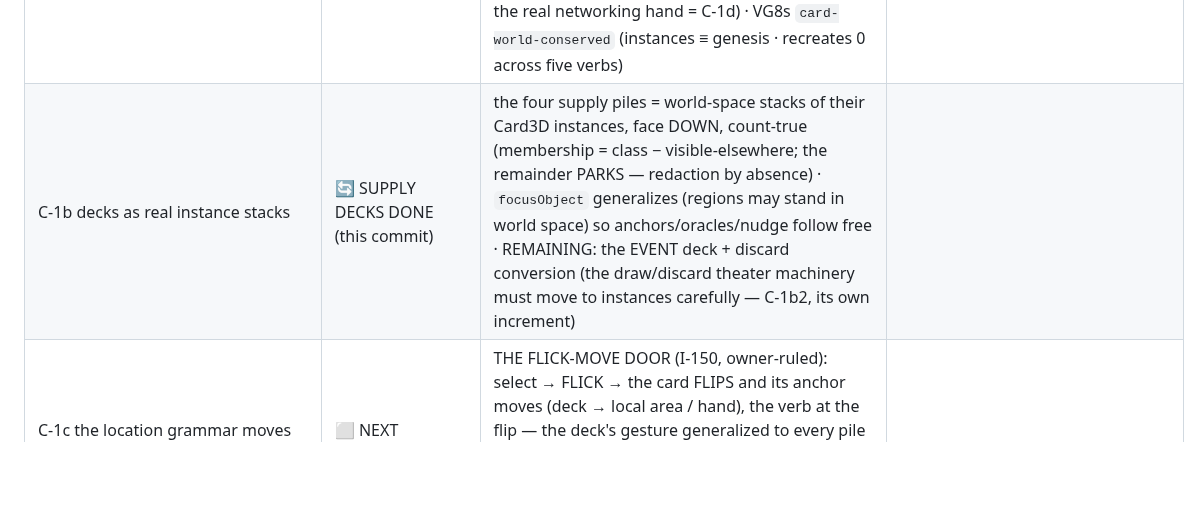
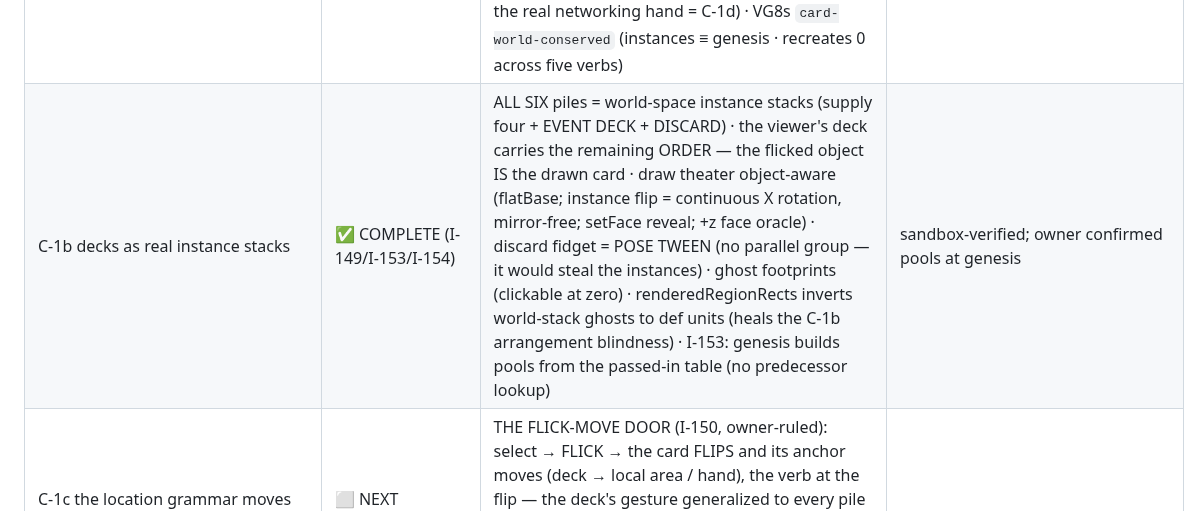
Before and after one commit to Micheal-Gregor/tabletop_platform, a Markdown page: governance/3D-ROADMAP.md, the part around the change. Rendered like a GitHub page; blank space fills up the shorter version.

Commit message:
roadmap: C-1b complete through I-154

```diff
--- a/governance/3D-ROADMAP.md
+++ b/governance/3D-ROADMAP.md
@@ -150,7 +150,7 @@ each object ("really perform for the players" is the owner's acceptance bar).
 | F-1…F-7 the mockup review fixes (I-148; the owner's screenshot findings) | pending | F-3 the table SITS ON the counter (raised — 'not cut in two') · F-4 the medal = a skinnable colored CYLINDER (ribbon retired; VG8h2 re-pinned ≥2 parts) · F-5 `propSlot` — footprint-aware ring placement (the box at R+320, clear of seat-0; VG8o derives) · F-6 TABLE_CLEAR 130→60 (the ring comes in; R₇ ≈ 630) · F-7 object-size-aware READ framing (small objects pull back 1.7×; boards 4% closer; the corner-true no-crop floor holds) · **F-1/F-2 = C-1 THE CARD PARENT OBJECT (queued next): ONE Card3D (thin-box body + face anatomy + the same grab physics) instantiated for EVERY card in play — the flat textured planes retire; seat cards stand properly** | sandbox-verified (all tsc·tiers·gate-surface 114·vitest 297·esbuild; the scratch env REBUILT after the workspace restart — the repo's Windows junctions don't traverse the mount, recorded) |
 | **THE OBJECT PERMANENCE CONSTITUTION (I-149; owner-ruled — GOVERNS ALL CARD WORK)** | recorded | nothing is created or destroyed from game start to end — persistent Card3D instances MOVED/regrouped, never rebuilt (P-2c generalized) · THE LOCATION GRAMMAR: tradesperson {deck ↔ local; local → deck BOTTOM only} · equipment {+ attached-beneath-a-tradesperson ↔ equipment local} · BBB {deck → local → bottom} · NETWORKING {deck → THE HAND (face-down group; flip-all to pick up; drag-drop into play; revealed; → bottom} — CORRECTS O-3's local-row flow · the DICE RING: home = a small circle ON the R≈570 circumference (the board's corners touch it), rotating to the ACTIVE player; toss boundary = that circle in to 3/4 of the table area | the C-1 program builds under it |
 | C-1a Card3D + the persistent instance registry | 🔄 BUILT (this commit) | `card3d.ts` (thin-box body · stamped face · deck-class colored back · setFace re-stamp) + `card-world.ts` (248 instances created ONCE at genesis from CARD_SET_6; recreate attempts COUNTED; conservation oracle) · the STATION cards are instances now (crew/equipment/BBB locals — the same physical object every build, re-claimed and posed) · the OLD HAND STAGING RETIRED (it duplicated in-play cards — permanence forbids; the real networking hand = C-1d) · VG8s `card-world-conserved` (instances ≡ genesis · recreates 0 across five verbs) | sandbox-verified (all tsc·tiers·gate-surface 115·vitest 297·esbuild) |
-| C-1b decks as real instance stacks | 🔄 SUPPLY DECKS DONE (this commit) | the four supply piles = world-space stacks of their Card3D instances, face DOWN, count-true (membership = class − visible-elsewhere; the remainder PARKS — redaction by absence) · `focusObject` generalizes (regions may stand in world space) so anchors/oracles/nudge follow free · REMAINING: the EVENT deck + discard conversion (the draw/discard theater machinery must move to instances carefully — C-1b2, its own increment) | |
+| C-1b decks as real instance stacks | ✅ COMPLETE (I-149/I-153/I-154) | ALL SIX piles = world-space instance stacks (supply four + EVENT DECK + DISCARD) · the viewer's deck carries the remaining ORDER — the flicked object IS the drawn card · draw theater object-aware (flatBase; instance flip = continuous X rotation, mirror-free; setFace reveal; +z face oracle) · discard fidget = POSE TWEEN (no parallel group — it would steal the instances) · ghost footprints (clickable at zero) · renderedRegionRects inverts world-stack ghosts to def units (heals the C-1b arrangement blindness) · I-153: genesis builds pools from the passed-in table (no predecessor lookup) | sandbox-verified; owner confirmed pools at genesis |
 | C-1c the location grammar moves | ⬜ NEXT | THE FLICK-MOVE DOOR (I-150, owner-ruled): select → FLICK → the card FLIPS and its anchor moves (deck → local area / hand), the verb at the flip — the deck's gesture generalized to every pile · tradesperson/equipment/BBB flows + BOTTOM-RETURN as real moves · prompt/venture cards convert to Card3D at the control-table scale | |
 | C-1d the networking HAND | ⬜ | engine hand slot + flip-all pickup + drag-drop into play + reveal + bottom-return | |
 | D-1 the dice ring | ⬜ | the die's rotating home circle + the annulus toss boundary (RAPIER rails re-derive) | |
```
